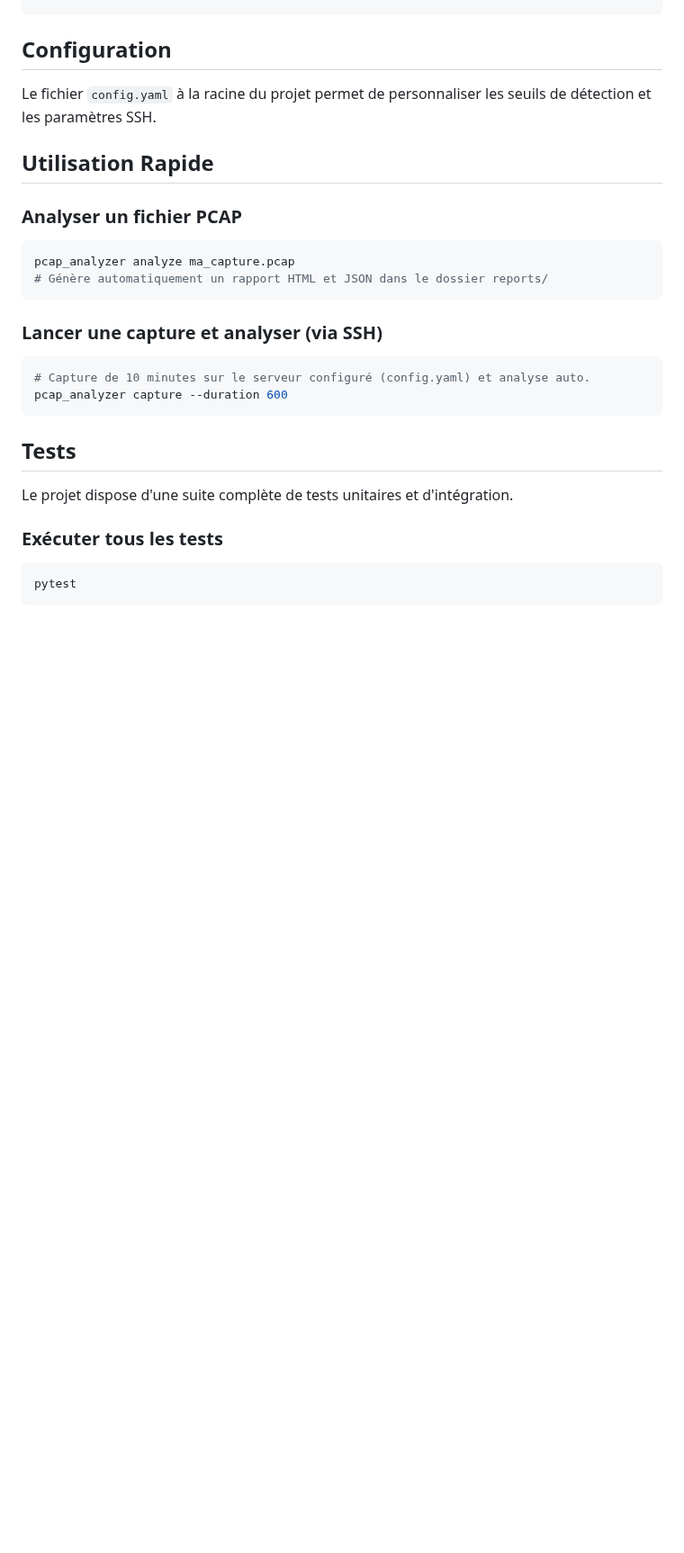
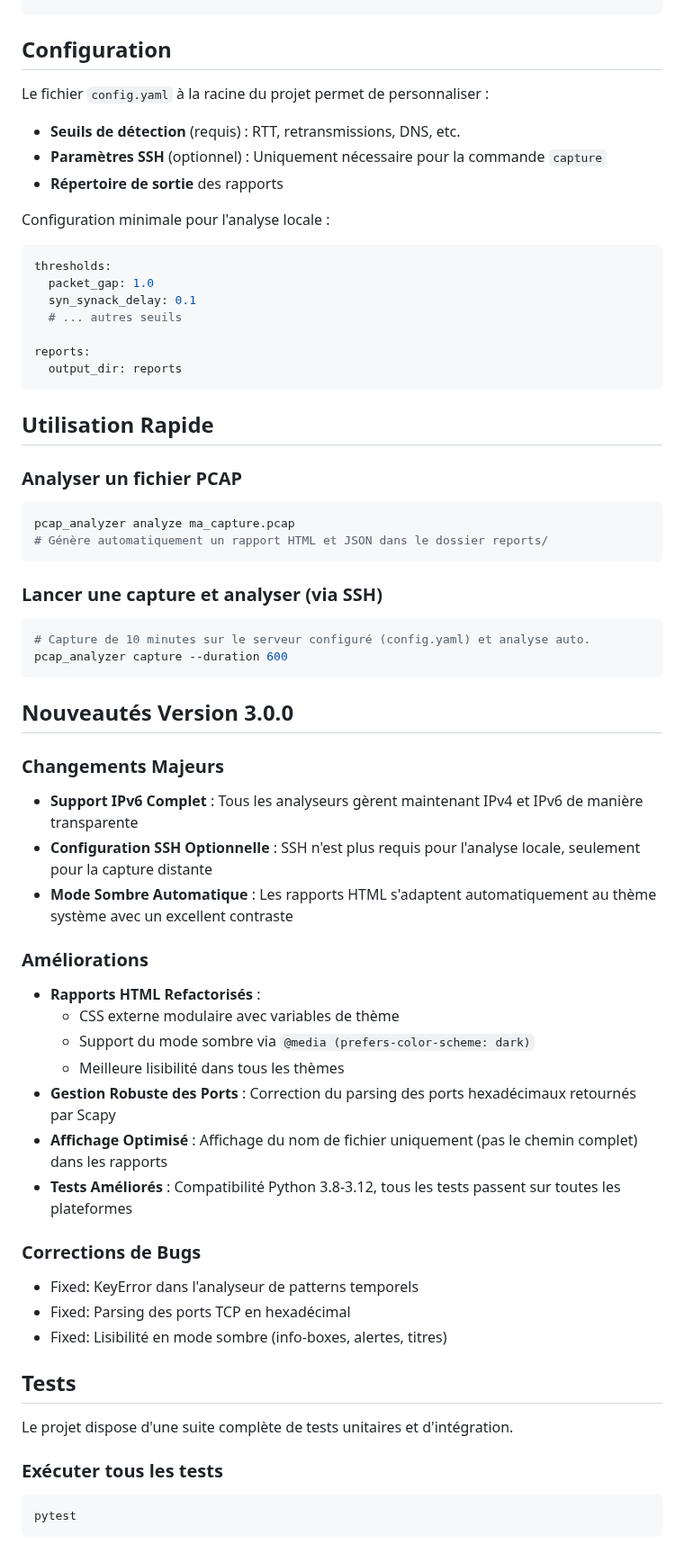
Before and after one commit to MacFlurry/pcap_analyzer, a Markdown page: README.md, the part around one of its changes. Shown at 90% size. Rendered like a GitHub page; blank space fills up the shorter version.

Commit message:
Docs: Update README.md to version 3.0.0
Updated README to reflect all changes and new features in version 3.0.0.

Changes:
- Updated version number from 2.0.0 to 3.0.0
- Added mention of dark mode support in reports
- Clarified that SSH configuration is optional (only for remote capture)
- Updated prerequisites section to reflect optional SSH requirements
- Enhanced configuration section with minimal config example
- Added comprehensive "Nouveautés Version 3.0.0" section:
  * Major changes (IPv6, optional SSH, dark mode)
  * Improvements (HTML refactoring, port handling, display)
  * Bug fixes (temporal patterns, hex ports, dark mode readability)

The README now accurately reflects:
- Complete IPv6 support across all analyzers
- Optional SSH configuration (required only for capture command)
- Automatic dark mode with excellent contrast
- Modern HTML reports with CSS separation
- Python 3.8-3.12 compatibility

````diff
--- a/README.md
+++ b/README.md
@@ -61,7 +64,21 @@ pip install -r requirements-dev.txt
 
 ## Configuration
 
-Le fichier `config.yaml` à la racine du projet permet de personnaliser les seuils de détection et les paramètres SSH.
+Le fichier `config.yaml` à la racine du projet permet de personnaliser :
+*   **Seuils de détection** (requis) : RTT, retransmissions, DNS, etc.
+*   **Paramètres SSH** (optionnel) : Uniquement nécessaire pour la commande `capture`
+*   **Répertoire de sortie** des rapports
+
+Configuration minimale pour l'analyse locale :
+```yaml
+thresholds:
+  packet_gap: 1.0
+  syn_synack_delay: 0.1
+  # ... autres seuils
+
+reports:
+  output_dir: reports
+```
 
 ## Utilisation Rapide
 
@@ -78,6 +95,30 @@ pcap_analyzer analyze ma_capture.pcap
 # Capture de 10 minutes sur le serveur configuré (config.yaml) et analyse auto.
 pcap_analyzer capture --duration 600
 ```
+
+## Nouveautés Version 3.0.0
+
+### Changements Majeurs
+
+*   **Support IPv6 Complet** : Tous les analyseurs gèrent maintenant IPv4 et IPv6 de manière transparente
+*   **Configuration SSH Optionnelle** : SSH n'est plus requis pour l'analyse locale, seulement pour la capture distante
+*   **Mode Sombre Automatique** : Les rapports HTML s'adaptent automatiquement au thème système avec un excellent contraste
+
+### Améliorations
+
+*   **Rapports HTML Refactorisés** :
+    - CSS externe modulaire avec variables de thème
+    - Support du mode sombre via `@media (prefers-color-scheme: dark)`
+    - Meilleure lisibilité dans tous les thèmes
+*   **Gestion Robuste des Ports** : Correction du parsing des ports hexadécimaux retournés par Scapy
+*   **Affichage Optimisé** : Affichage du nom de fichier uniquement (pas le chemin complet) dans les rapports
+*   **Tests Améliorés** : Compatibilité Python 3.8-3.12, tous les tests passent sur toutes les plateformes
+
+### Corrections de Bugs
+
+*   Fixed: KeyError dans l'analyseur de patterns temporels
+*   Fixed: Parsing des ports TCP en hexadécimal
+*   Fixed: Lisibilité en mode sombre (info-boxes, alertes, titres)
 
 ## Tests
 
````
Also changed, not shown: other parts of README.md (+10 -7 lines).
